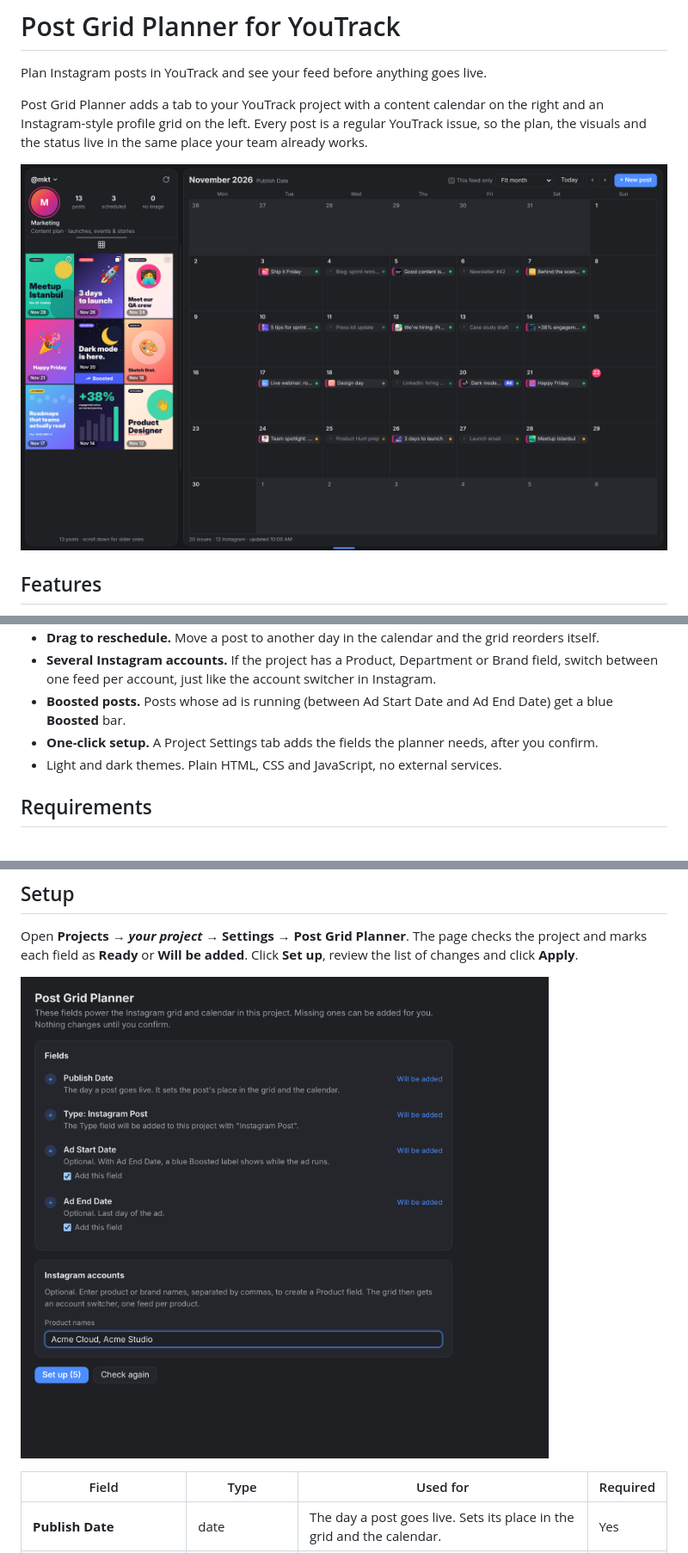
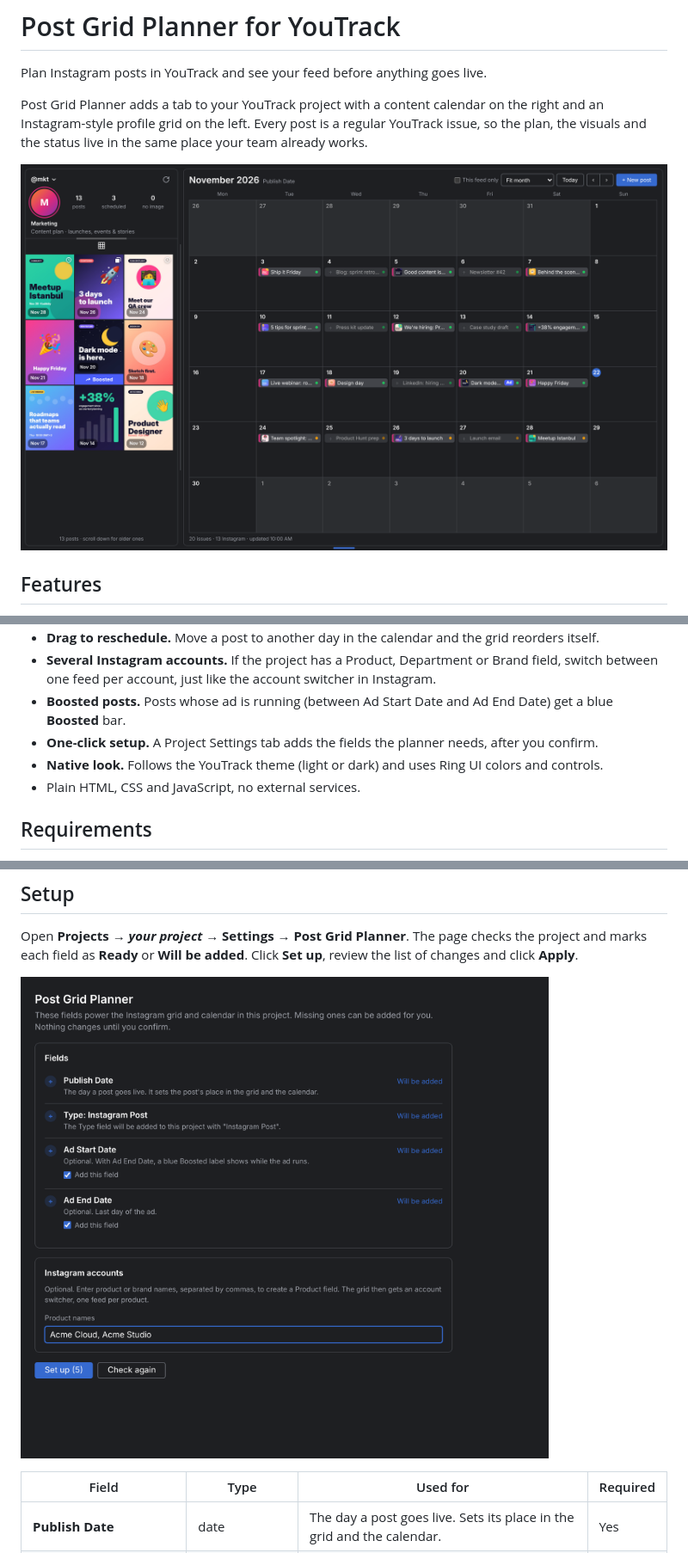
Before and after one commit to codeo-engineering/YouTrack-PostGridPlanner, a Markdown page: README.md, 3 parts joined by grey strips. Shown at 86% size. Rendered like a GitHub page; pictures changed too: docs/images/planner.png, docs/images/setup.png.

```diff
--- a/README.md
+++ b/README.md
@@ -21,7 +21,8 @@ same place your team already works.
   account, just like the account switcher in Instagram.
 - **Boosted posts.** Posts whose ad is running (between Ad Start Date and Ad End Date) get a blue **Boosted** bar.
 - **One-click setup.** A Project Settings tab adds the fields the planner needs, after you confirm.
-- Light and dark themes. Plain HTML, CSS and JavaScript, no external services.
+- **Native look.** Follows the YouTrack theme (light or dark) and uses Ring UI colors and controls.
+- Plain HTML, CSS and JavaScript, no external services.
 
 ## Requirements
 
```
Also changed, not shown: other parts of README.md (+4 -0 lines), 7 other files.
